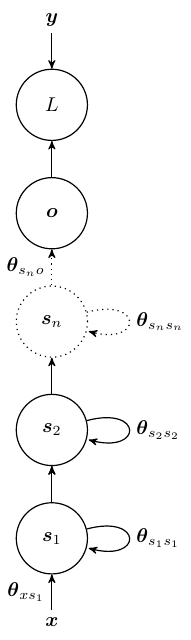
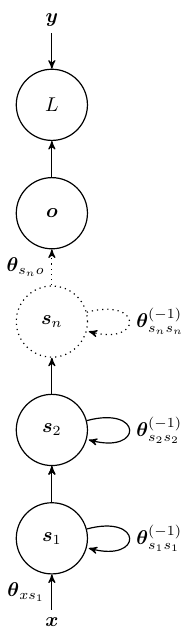
Before and after one commit to majidaldo/tsad-docs, a LaTeX figure (figs/rnn.tex): the whole page. Compiled offline with pdfLaTeX.

Commit message:
use -1 superscript to indicated delay

```diff
--- a/figs/rnn.tex
+++ b/figs/rnn.tex
@@ -28,8 +28,8 @@
 
   \path
   (x)  edge  node             {$\vc{\theta}_{xs_1}$}  (s1)
-  (s1) edge [loop right] node {$\vc{\theta}_{s_1s_1}$} (s1)
-  (s2) edge [loop right] node {$\vc{\theta}_{s_2s_2}$} (s2)
+  (s1) edge [loop right] node {$\vc{\theta}_{s_1s_1}\tm{-1}$} (s1)
+  (s2) edge [loop right] node {$\vc{\theta}_{s_2s_2}\tm{-1}$} (s2)
   (s1) edge  node {}                                 (s2)
   (s1) edge  node {}                                 (s2)
   (s2) edge  node {}                                 (sn)
@@ -38,7 +38,7 @@
   ;
   \path [dotted]
   (sn) edge  node {$\vc{\theta}_{s_no}$}               (o)
-  (sn) edge [loop right] node {$\vc{\theta}_{s_ns_n}$} (sn)
+  (sn) edge [loop right] node {$\vc{\theta}_{s_ns_n}\tm{-1}$} (sn)
   ;
 
 \end{tikzpicture}
```
Also changed, not shown: figs/recurrent.tex (+1 -1 lines).
